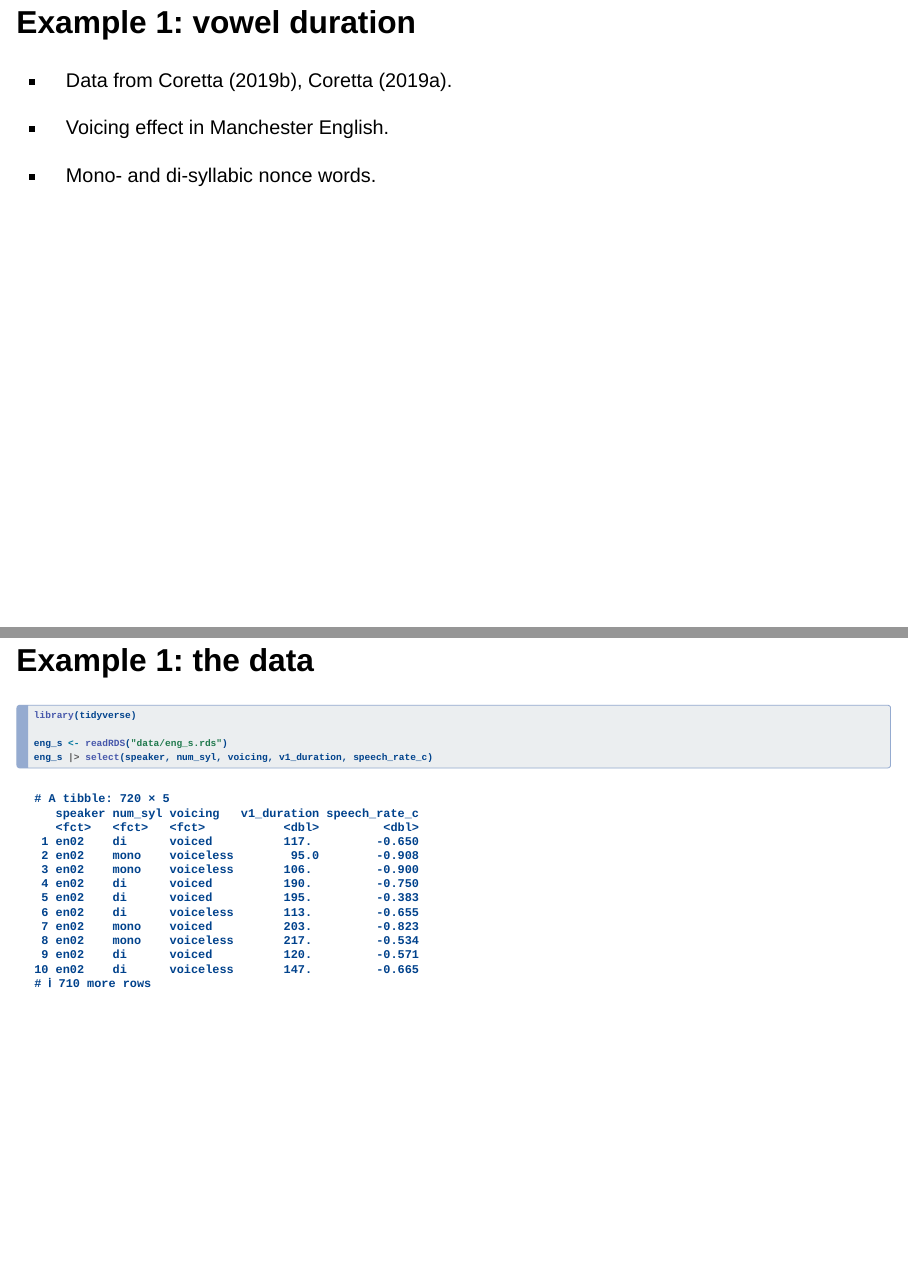
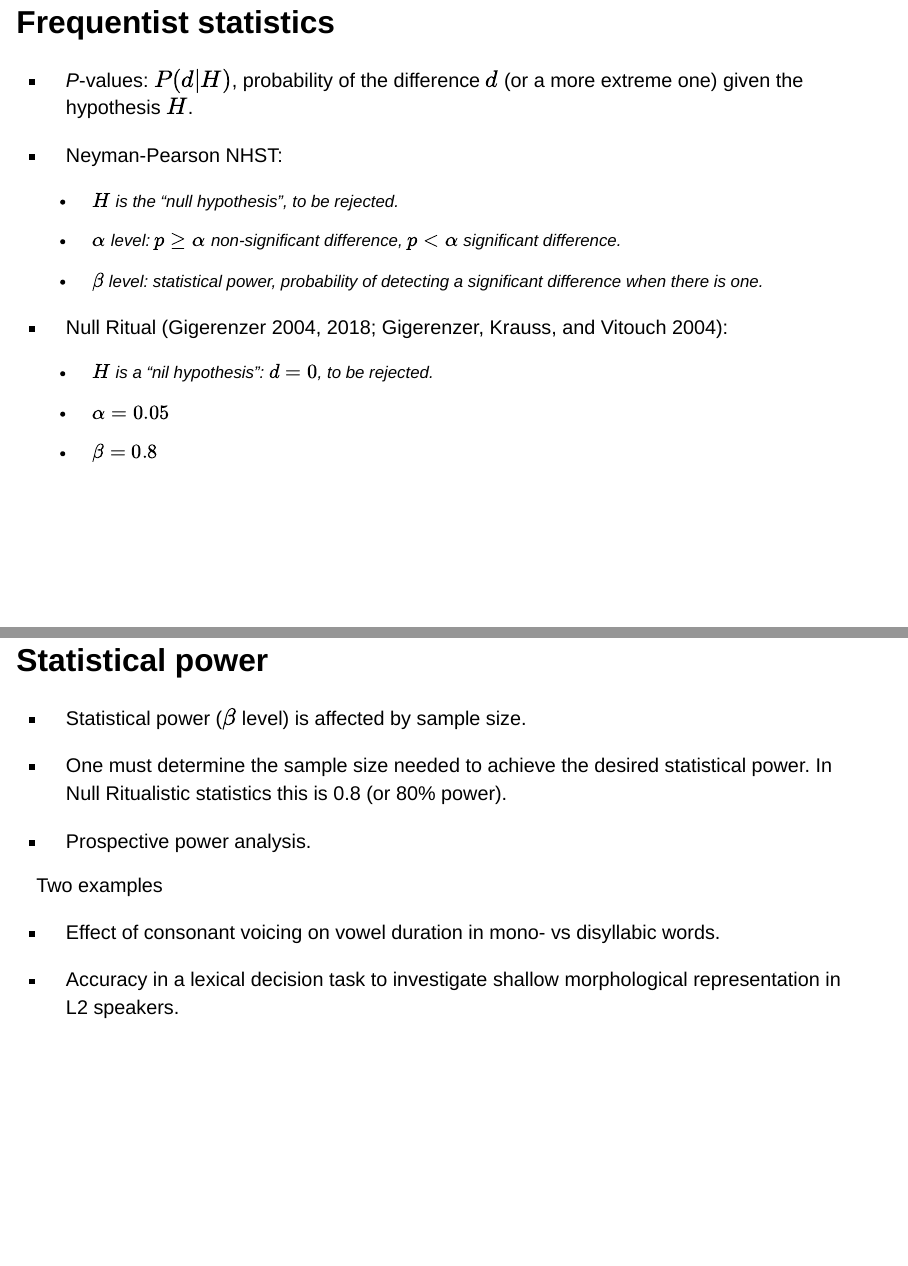
Before and after one commit to stefanocoretta/proPower, a Quarto document (slides/index.qmd): pages 2 and 3 of 400, joined at a grey line. Rendered offline with R 4.5, knitr and Pandoc in place of Quarto, with nearby package versions; drawn as Slidy slides in place of the format the file asks for; some code elsewhere in the file could not run offline.

Commit message:
update slides

````diff
--- a/slides/index.qmd
+++ b/slides/index.qmd
@@ -15,11 +15,52 @@ execute:
 bibliography: references.bib
 ---
 
+## Frequentist statistics
+
+::: box-note
+-   *P*-values: $P(d|H)$, probability of the difference $d$ (or a more extreme one) given the hypothesis $H$.
+
+-   Neyman-Pearson NHST:
+
+    -   $H$ is the "null hypothesis", to be rejected.
+
+    -   $\alpha$ level: $p \ge \alpha$ non-significant difference, $p < \alpha$ significant difference.
+
+    -   $\beta$ level: statistical power, probability of detecting a significant difference when there is one.
+
+-   Null Ritual [@gigerenzer2004; @gigerenzer2004a; @gigerenzer2018]:
+
+    -   $H$ is a "nil hypothesis": $d = 0$, to be rejected.
+
+    -   $\alpha = 0.05$
+
+    -   $\beta = 0.8$
+:::
+
+## Statistical power
+
+::: box-tip
+-   Statistical power ($\beta$ level) is affected by sample size.
+
+-   One must determine the sample size needed to achieve the desired statistical power. In Null Ritualistic statistics this is 0.8 (or 80% power).
+
+-   Prospective power analysis.
+:::
+
+. . .
+
+::: box-note
+Two examples
+
+-   Effect of consonant voicing on vowel duration in mono- vs disyllabic words.
+
+-   Accuracy in a lexical decision task to investigate shallow morphological representation in L2 speakers.
+:::
+
 ## Example 1: vowel duration
 
 ::: box-note
 -   Data from @coretta2019f, @coretta2019i.
 
--   Voicing effect in Manchester English.
+-   "Voicing effect" in Manchester English.
 
--   Mono- and di-syllabic nonce words.
@@ -42,7 +92,7 @@ library(simr)
 library(tidyverse)
 
 eng_s <- readRDS("data/eng_s.rds")
-eng_s |> select(speaker, num_syl, voicing, v1_duration, speech_rate_c)
+eng_s |> select(speaker, num_syl, word, voicing, v1_duration, speech_rate_c)
 ```
 
 ## Effect of voicing on vowel duration
--- a/slides/references.bib
+++ b/slides/references.bib
@@ -44,3 +44,9 @@ year = {2019}}
   author={Song, Yoonsang and Do, Youngah and Thompson, Arthur L. and Waegemaekers, Eileen R. and Lee, Jongbong},
   year={2020},
 pages={1121–1136} }
+
+@article{gigerenzer2004,
+	title = {Mindless statistics},
+	author = {Gigerenzer, Gerd},
+	year = {2004},
+	date = {2004},
@@ -46,0 +56 @@ pages={1121–1136} }
+	number = {5},
@@ -46,0 +62,3 @@ pages={1121–1136} }
+	author = {Gigerenzer, Gerd and Krauss, Stefan and Vitouch, Oliver},
+	year = {2004},
+	date = {2004},
@@ -46,0 +71,8 @@ pages={1121–1136} }
+	year = {2018},
+	date = {2018},
+	journal = {Advances in Methods and Practices in Psychological Science},
+	pages = {198{\textendash}218},
+	volume = {1},
+	number = {2},
+	doi = {10.1177/2515245918771329}
+}
````
Also changed, not shown: slides/index.qmd (11 more changed lines), slides/references.bib (14 more changed lines), 9 other files.
